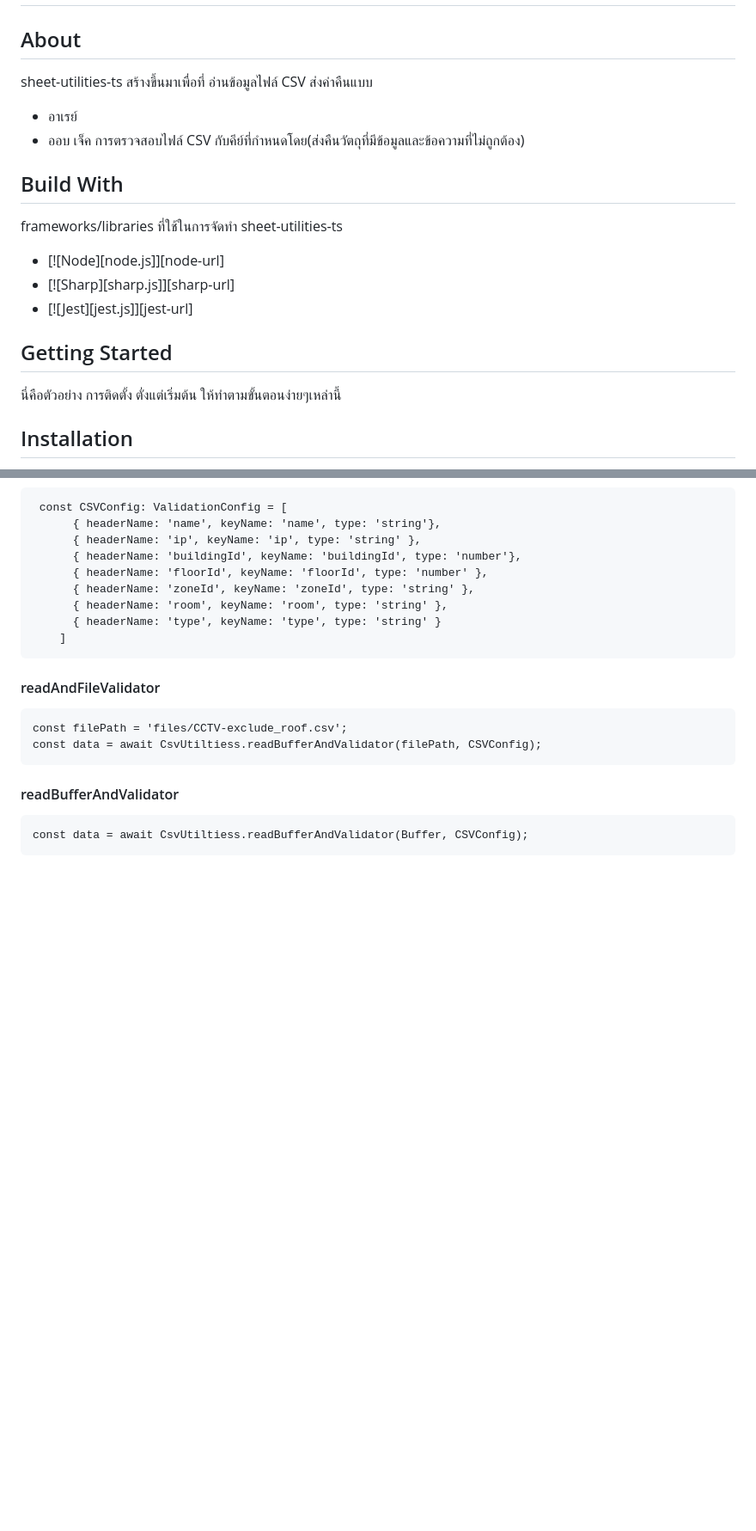
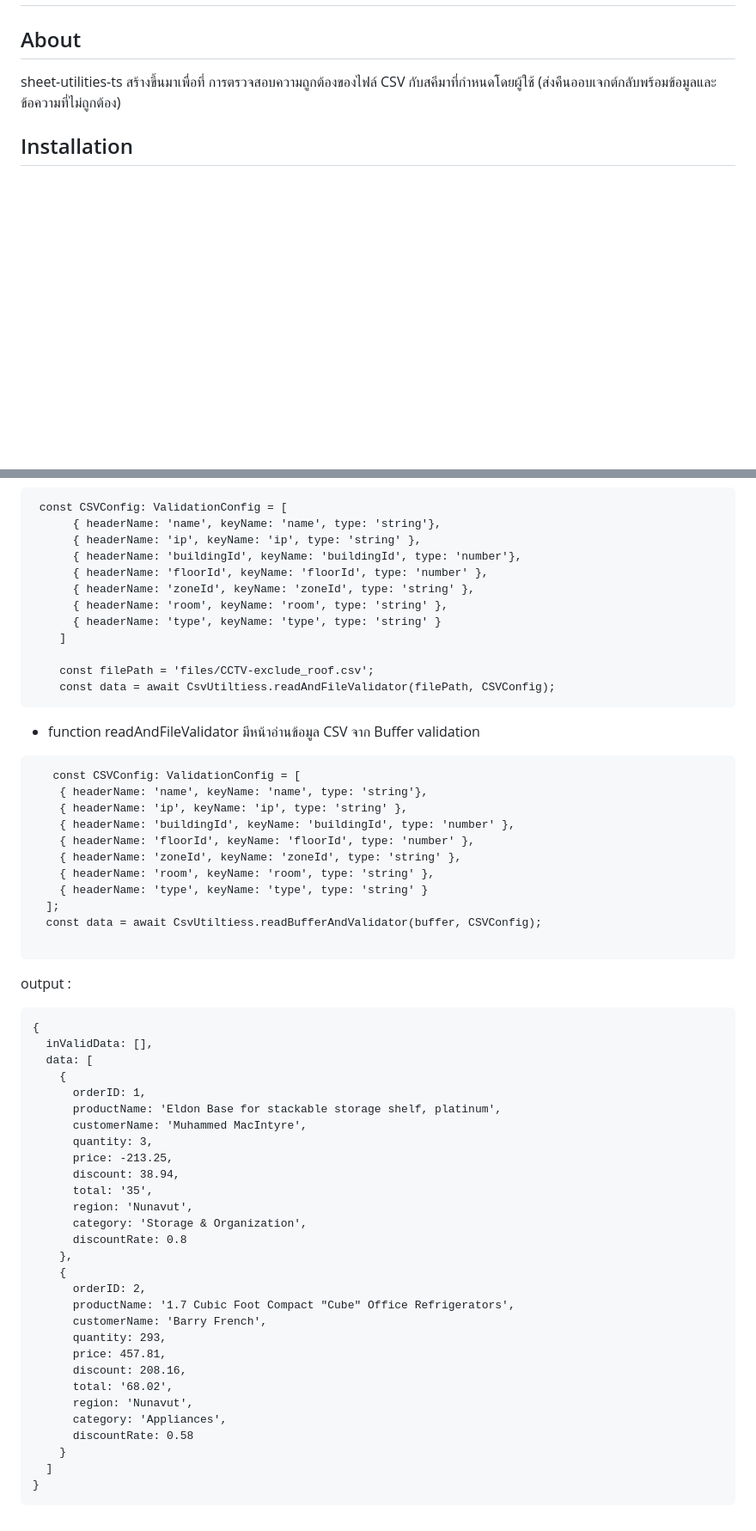
Before and after one commit to logicspark/csv-import-validation, a Markdown page: README.md, 2 parts joined by grey strips. Shown at 86% size. Rendered like a GitHub page; blank space fills up the shorter version.

Commit message:
📦 Updated Readme md

````diff
--- a/README.md
+++ b/README.md
@@ -1,21 +1,7 @@
 # sheet-utilities-ts
 
 ## About
-sheet-utilities-ts สร้างขึ้นมาเพื่อที่ อ่านข้อมูลไฟล์ CSV ส่งค่าคืนแบบ
-
- - อาเรย์
- - ออบ เจ็ค
- การตรวจสอบไฟล์ CSV กับคีย์ที่กำหนดโดย(ส่งคืนวัตถุที่มีข้อมูลและข้อความที่ไม่ถูกต้อง)
-
-## Build With
-frameworks/libraries ที่ใช้ในการจัดทำ sheet-utilities-ts
-
-- [![Node][node.js]][node-url]
-- [![Sharp][sharp.js]][sharp-url]
-- [![Jest][jest.js]][jest-url]
-## Getting Started
-
-นี่คือตัวอย่าง การติดตั้ง ตั่งแต่เริ่มต้น ให้ทำตามขั้นตอนง่ายๆเหล่านี้
+sheet-utilities-ts สร้างขึ้นมาเพื่อที่ การตรวจสอบความถูกต้องของไฟล์ CSV กับสคีมาที่กำหนดโดยผู้ใช้ (ส่งคืนออบเจกต์กลับพร้อมข้อมูลและข้อความที่ไม่ถูกต้อง)
 
 
 ## Installation
@@ -90,13 +114,54 @@ header - ประเภท: อาร์เรย์ ส่วนหัวข
       { headerName: 'room', keyName: 'room', type: 'string' },
       { headerName: 'type', keyName: 'type', type: 'string' }
     ]
+
+    const filePath = 'files/CCTV-exclude_roof.csv';
+    const data = await CsvUtiltiess.readAndFileValidator(filePath, CSVConfig);
 ```
-#### readAndFileValidator
+  - function readAndFileValidator มีหน้าอ่านข้อมูล CSV จาก   Buffer validation
 ```
-const filePath = 'files/CCTV-exclude_roof.csv';
-const data = await CsvUtiltiess.readBufferAndValidator(filePath, CSVConfig);
+   const CSVConfig: ValidationConfig = [
+    { headerName: 'name', keyName: 'name', type: 'string'},
+    { headerName: 'ip', keyName: 'ip', type: 'string' },
+    { headerName: 'buildingId', keyName: 'buildingId', type: 'number' },
+    { headerName: 'floorId', keyName: 'floorId', type: 'number' },
+    { headerName: 'zoneId', keyName: 'zoneId', type: 'string' },
+    { headerName: 'room', keyName: 'room', type: 'string' },
+    { headerName: 'type', keyName: 'type', type: 'string' }
+  ];
+  const data = await CsvUtiltiess.readBufferAndValidator(buffer, CSVConfig);
+
 ```
-#### readBufferAndValidator
+
+output :
 ```
-const data = await CsvUtiltiess.readBufferAndValidator(Buffer, CSVConfig);
+{
+  inValidData: [],
+  data: [
+    {
+      orderID: 1,
+      productName: 'Eldon Base for stackable storage shelf, platinum',
+      customerName: 'Muhammed MacIntyre',
+      quantity: 3,
+      price: -213.25,
+      discount: 38.94,
+      total: '35',
+      region: 'Nunavut',
+      category: 'Storage & Organization',
+      discountRate: 0.8
+    },
+    {
+      orderID: 2,
+      productName: '1.7 Cubic Foot Compact "Cube" Office Refrigerators',
+      customerName: 'Barry French',
+      quantity: 293,
+      price: 457.81,
+      discount: 208.16,
+      total: '68.02',
+      region: 'Nunavut',
+      category: 'Appliances',
+      discountRate: 0.58
+    }
+  ]
+}
 ```
````
Also changed, not shown: other parts of README.md (+44 -6 lines).
